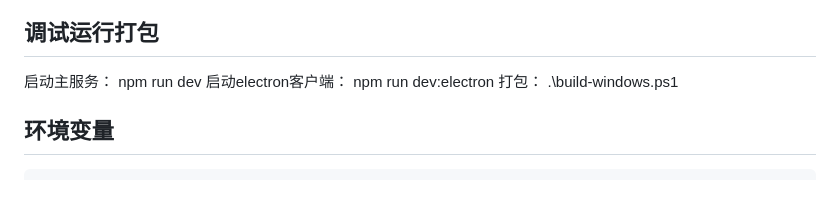
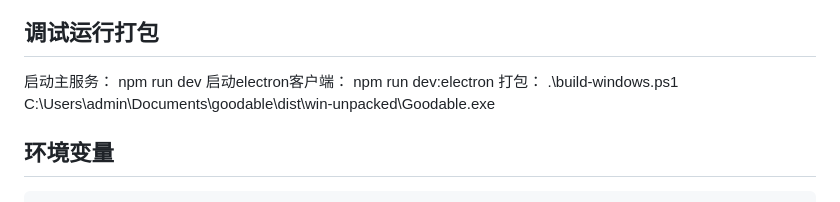
Before and after one commit to ImGoodBai/goodable, a Markdown page: README.md, the part around the change. Drawn GitHub-style.

Commit message:
提交README

```diff
--- a/README.md
+++ b/README.md
@@ -33,6 +33,7 @@ npm run dev
 npm run dev:electron
 打包：
 .\build-windows.ps1
+C:\Users\admin\Documents\goodable\dist\win-unpacked\Goodable.exe
 
 
 ## 环境变量
```
